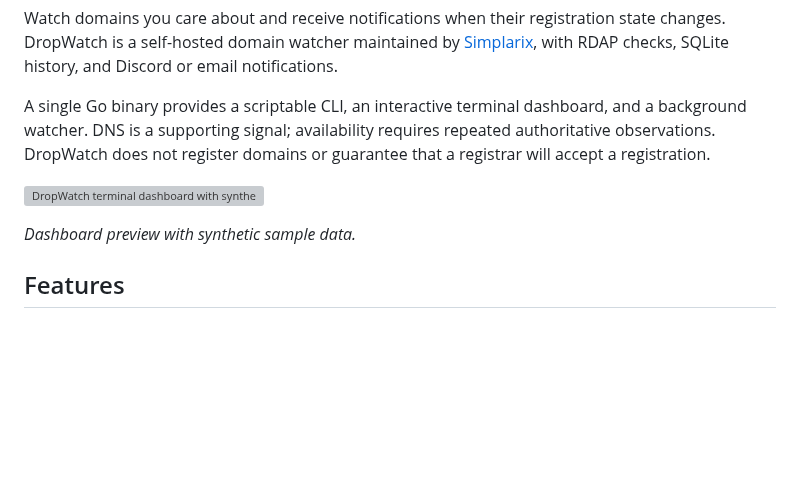
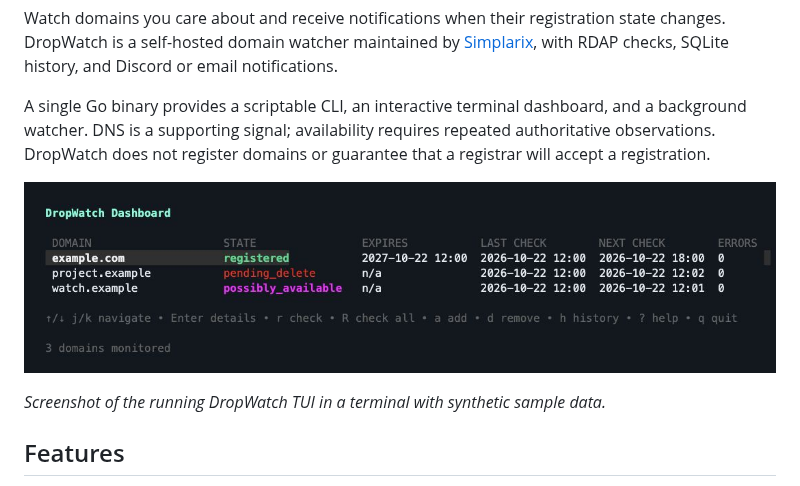
Before and after one commit to Simplarix/dropwatch, a Markdown page: README.md, the part around the change. Rendered like a GitHub page; pictures changed too: docs/images/dashboard.jpg (added); blank space fills up the shorter version; grey boxes are pictures that could not be loaded.

```diff
--- a/README.md
+++ b/README.md
@@ -9,9 +9,9 @@ Watch domains you care about and receive notifications when their registration s
 
 A single Go binary provides a scriptable CLI, an interactive terminal dashboard, and a background watcher. DNS is a supporting signal; availability requires repeated authoritative observations. DropWatch does not register domains or guarantee that a registrar will accept a registration.
 
-![DropWatch terminal dashboard with synthetic sample data](docs/images/dashboard.svg)
+![DropWatch terminal dashboard with synthetic sample data](docs/images/dashboard.jpg)
 
-*Dashboard preview with synthetic sample data.*
+*Screenshot of the running DropWatch TUI in a terminal with synthetic sample data.*
 
 ## Features
 
```
Also changed, not shown: CHANGELOG.md (+10 -0 lines), 4 other files.
